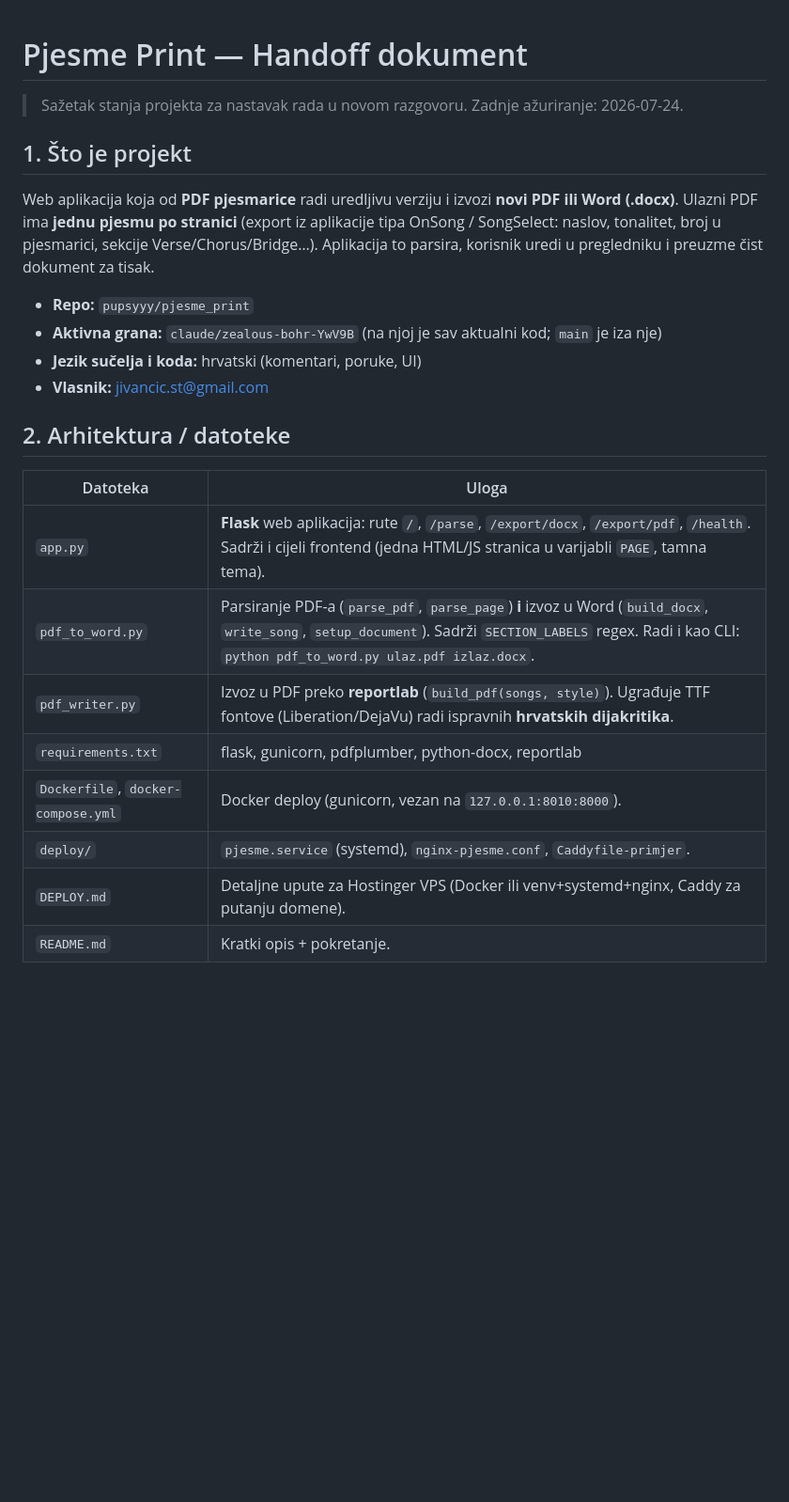
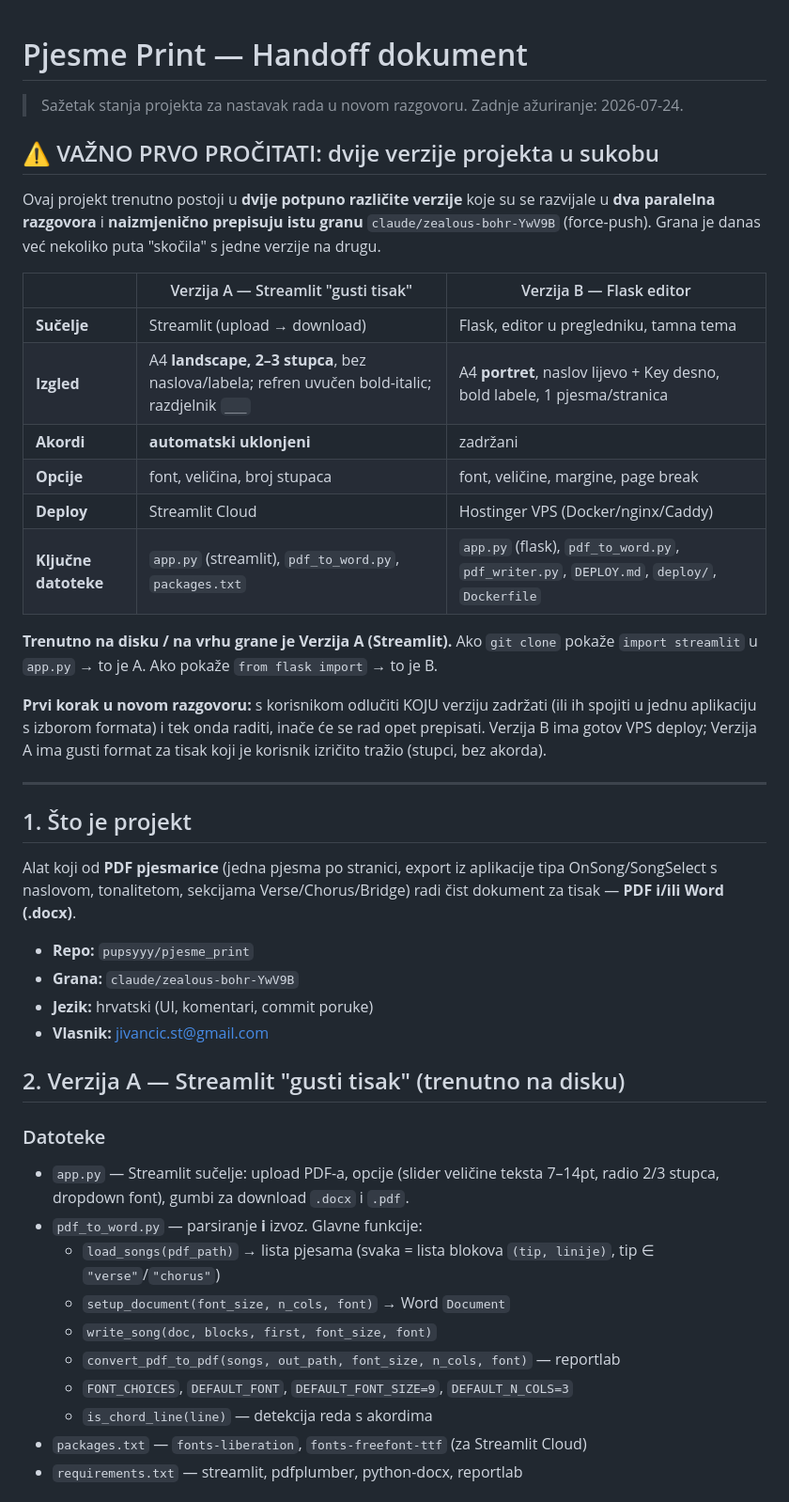
Before and after one commit to pupsyyy/pjesme_print, a Markdown page: HANDOFF.md, the part around one of its changes. Shown at 94% size. Drawn GitHub-style; blank space fills up the shorter version.

```diff
--- a/HANDOFF.md
+++ b/HANDOFF.md
@@ -3,30 +3,57 @@
 > Sažetak stanja projekta za nastavak rada u novom razgovoru.
 > Zadnje ažuriranje: 2026-07-24.
 
+## ⚠️ VAŽNO PRVO PROČITATI: dvije verzije projekta u sukobu
+
+Ovaj projekt trenutno postoji u **dvije potpuno različite verzije** koje su se
+razvijale u **dva paralelna razgovora** i **naizmjenično prepisuju istu granu**
+`claude/zealous-bohr-YwV9B` (force-push). Grana je danas već nekoliko puta
+"skočila" s jedne verzije na drugu.
+
+| | Verzija A — Streamlit "gusti tisak" | Verzija B — Flask editor |
+|---|---|---|
+| **Sučelje** | Streamlit (upload → download) | Flask, editor u pregledniku, tamna tema |
+| **Izgled** | A4 **landscape, 2–3 stupca**, bez naslova/labela; refren uvučen bold-italic; razdjelnik `___` | A4 **portret**, naslov lijevo + Key desno, bold labele, 1 pjesma/stranica |
+| **Akordi** | **automatski uklonjeni** | zadržani |
+| **Opcije** | font, veličina, broj stupaca | font, veličine, margine, page break |
+| **Deploy** | Streamlit Cloud | Hostinger VPS (Docker/nginx/Caddy) |
+| **Ključne datoteke** | `app.py` (streamlit), `pdf_to_word.py`, `packages.txt` | `app.py` (flask), `pdf_to_word.py`, `pdf_writer.py`, `DEPLOY.md`, `deploy/`, `Dockerfile` |
+
+**Trenutno na disku / na vrhu grane je Verzija A (Streamlit).** Ako `git clone`
+pokaže `import streamlit` u `app.py` → to je A. Ako pokaže `from flask import` →
+to je B.
+
+**Prvi korak u novom razgovoru:** s korisnikom odlučiti KOJU verziju zadržati
+(ili ih spojiti u jednu aplikaciju s izborom formata) i tek onda raditi, inače
+će se rad opet prepisati. Verzija B ima gotov VPS deploy; Verzija A ima gusti
+format za tisak koji je korisnik izričito tražio (stupci, bez akorda).
+
+---
+
 ## 1. Što je projekt
 
-Web aplikacija koja od **PDF pjesmarice** radi uredljivu verziju i izvozi
-**novi PDF ili Word (.docx)**. Ulazni PDF ima **jednu pjesmu po stranici**
-(export iz aplikacije tipa OnSong / SongSelect: naslov, tonalitet, broj u
-pjesmarici, sekcije Verse/Chorus/Bridge…). Aplikacija to parsira, korisnik
-uredi u pregledniku i preuzme čist dokument za tisak.
+Alat koji od **PDF pjesmarice** (jedna pjesma po stranici, export iz aplikacije
+tipa OnSong/SongSelect s naslovom, tonalitetom, sekcijama Verse/Chorus/Bridge)
+radi čist dokument za tisak — **PDF i/ili Word (.docx)**.
 
 - **Repo:** `pupsyyy/pjesme_print`
-- **Aktivna grana:** `claude/zealous-bohr-YwV9B` (na njoj je sav aktualni kod;
-  `main` je iza nje)
-- **Jezik sučelja i koda:** hrvatski (komentari, poruke, UI)
+- **Grana:** `claude/zealous-bohr-YwV9B`
+- **Jezik:** hrvatski (UI, komentari, commit poruke)
 - **Vlasnik:** jivancic.st@gmail.com
 
-## 2. Arhitektura / datoteke
+## 2. Verzija A — Streamlit "gusti tisak" (trenutno na disku)
 
-| Datoteka | Uloga |
-|----------|-------|
-| `app.py` | **Flask** web aplikacija: rute `/`, `/parse`, `/export/docx`, `/export/pdf`, `/health`. Sadrži i cijeli frontend (jedna HTML/JS stranica u varijabli `PAGE`, tamna tema). |
-| `pdf_to_word.py` | Parsiranje PDF-a (`parse_pdf`, `parse_page`) **i** izvoz u Word (`build_docx`, `write_song`, `setup_document`). Sadrži `SECTION_LABELS` regex. Radi i kao CLI: `python pdf_to_word.py ulaz.pdf izlaz.docx`. |
-| `pdf_writer.py` | Izvoz u PDF preko **reportlab** (`build_pdf(songs, style)`). Ugrađuje TTF fontove (Liberation/DejaVu) radi ispravnih **hrvatskih dijakritika**. |
-| `requirements.txt` | flask, gunicorn, pdfplumber, python-docx, reportlab |
-| `Dockerfile`, `docker-compose.yml` | Docker deploy (gunicorn, vezan na `127.0.0.1:8010:8000`). |
-| `deploy/` | `pjesme.service` (systemd), `nginx-pjesme.conf`, `Caddyfile-primjer`. |
-| `DEPLOY.md` | Detaljne upute za Hostinger VPS (Docker ili venv+systemd+nginx, Caddy za putanju domene). |
-| `README.md` | Kratki opis + pokretanje. |
+### Datoteke
+- `app.py` — Streamlit sučelje: upload PDF-a, opcije (slider veličine teksta
+  7–14pt, radio 2/3 stupca, dropdown font), gumbi za download `.docx` i `.pdf`.
+- `pdf_to_word.py` — parsiranje **i** izvoz. Glavne funkcije:
+  - `load_songs(pdf_path)` → lista pjesama (svaka = lista blokova `(tip, linije)`,
+    tip ∈ `"verse"`/`"chorus"`)
+  - `setup_document(font_size, n_cols, font)` → Word `Document`
+  - `write_song(doc, blocks, first, font_size, font)`
+  - `convert_pdf_to_pdf(songs, out_path, font_size, n_cols, font)` — reportlab
+  - `FONT_CHOICES`, `DEFAULT_FONT`, `DEFAULT_FONT_SIZE=9`, `DEFAULT_N_COLS=3`
+  - `is_chord_line(line)` — detekcija reda s akordima
+- `packages.txt` — `fonts-liberation`, `fonts-freefont-ttf` (za Streamlit Cloud)
+- `requirements.txt` — streamlit, pdfplumber, python-docx, reportlab
 
```
Also changed, not shown: other parts of HANDOFF.md (+59 -83 lines).
